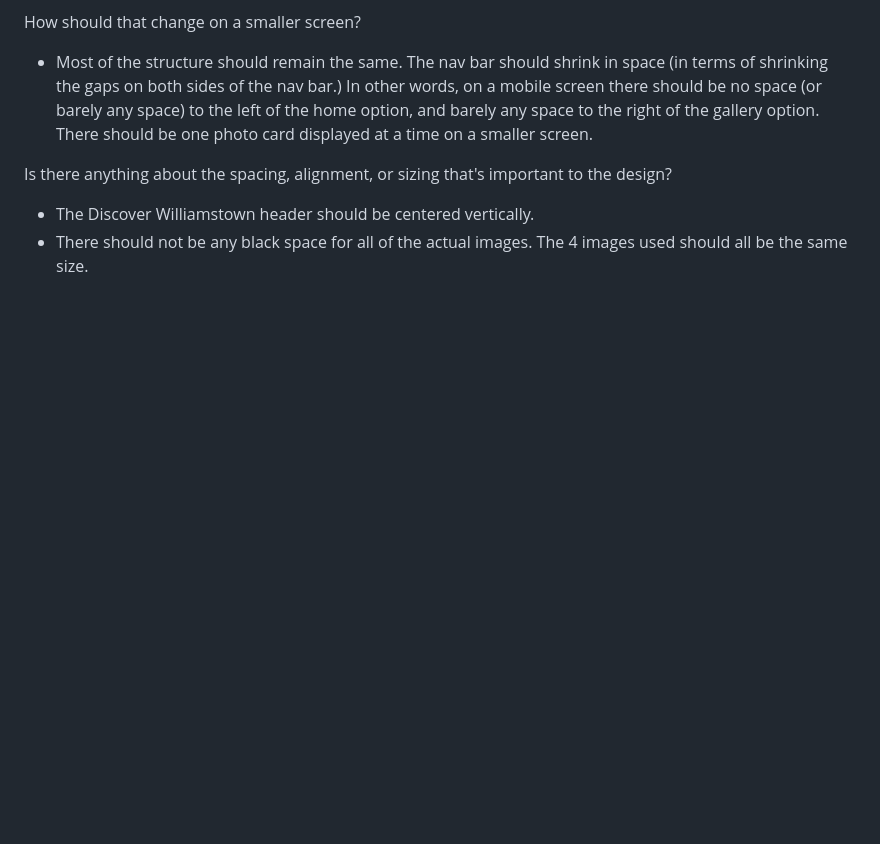
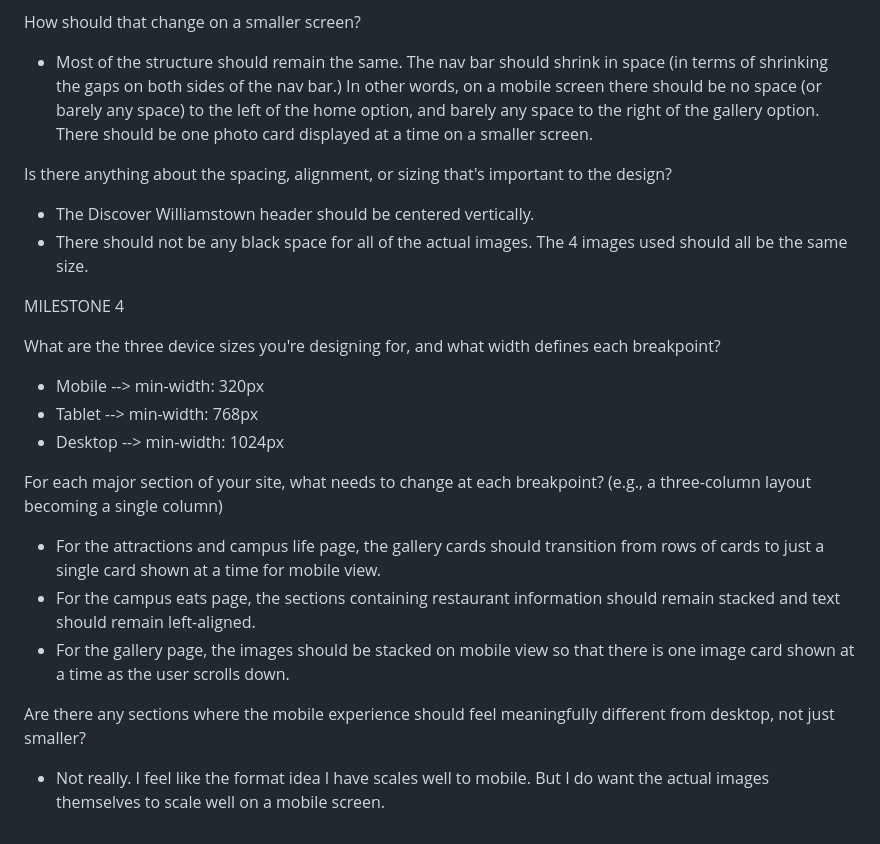
Before and after one commit to 28ede1/Globetrotter_FTL, a Markdown page: planning.md, the part around the change. Drawn GitHub-style; blank space fills up the shorter version.

Commit message:
Add planning specs for milestone 4

```diff
--- a/planning.md
+++ b/planning.md
@@ -106,3 +106,20 @@ Is there anything about the spacing, alignment, or sizing that's important to th
 
 * The Discover Williamstown header should be centered vertically.
 * There should not be any black space for all of the actual images. The 4 images used should all be the same size.
+
+MILESTONE 4
+
+What are the three device sizes you're designing for, and what width defines each breakpoint?
+* Mobile --> min-width: 320px
+* Tablet --> min-width: 768px
+* Desktop --> min-width: 1024px
+
+For each major section of your site, what needs to change at each breakpoint? (e.g., a three-column layout becoming a single column)
+
+* For the attractions and campus life page, the gallery cards should transition from rows of cards to just a single card shown at a time for mobile view.
+* For the campus eats page, the sections containing restaurant information should remain stacked and text should remain left-aligned.
+* For the gallery page, the images should be stacked on mobile view so that there is one image card shown at a time as the user scrolls down.
+
+Are there any sections where the mobile experience should feel meaningfully different from desktop, not just smaller?
+
+* Not really. I feel like the format idea I have scales well to mobile. But I do want the actual images themselves to scale well on a mobile screen.
```
